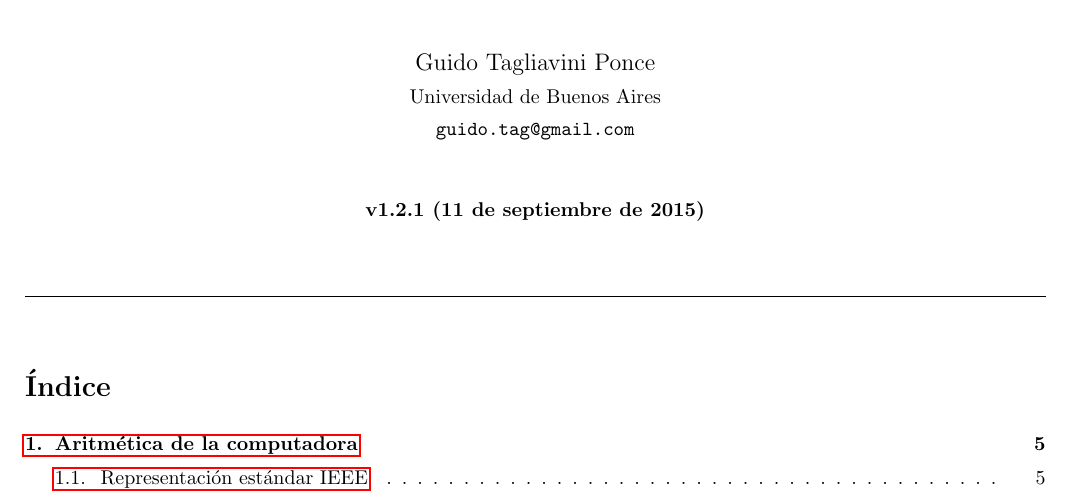
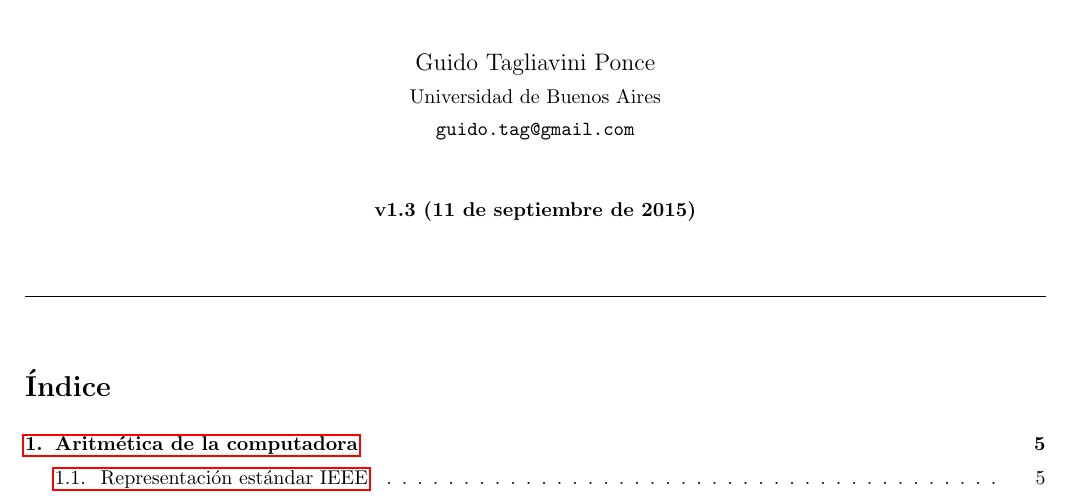
Before and after one commit to FlyingPumba/MetNum-ApunteFinal-gtagliavini, a LaTeX document (notas.tex, which reads caratula.tex): part of page 1 of 78, cut so that both start at the same text. Compiled offline with pdfLaTeX.

Commit message:
Actualizo la version, porque el cambio fue mas o menos importante.

```diff
--- a/caratula.tex
+++ b/caratula.tex
@@ -5,6 +5,6 @@
 	{\large Guido Tagliavini Ponce\\[0.15cm]}
 	Universidad de Buenos Aires\\[0.15cm]
 	\texttt{guido.tag@gmail.com}\\[1cm]
-	\textbf{v1.2.1 (\today)}\\[1cm]
+	\textbf{v1.3 (\today)}\\[1cm]
 \end{center}
 \rule{\linewidth}{0.2mm}
```
Also changed, not shown: notas.pdf.
